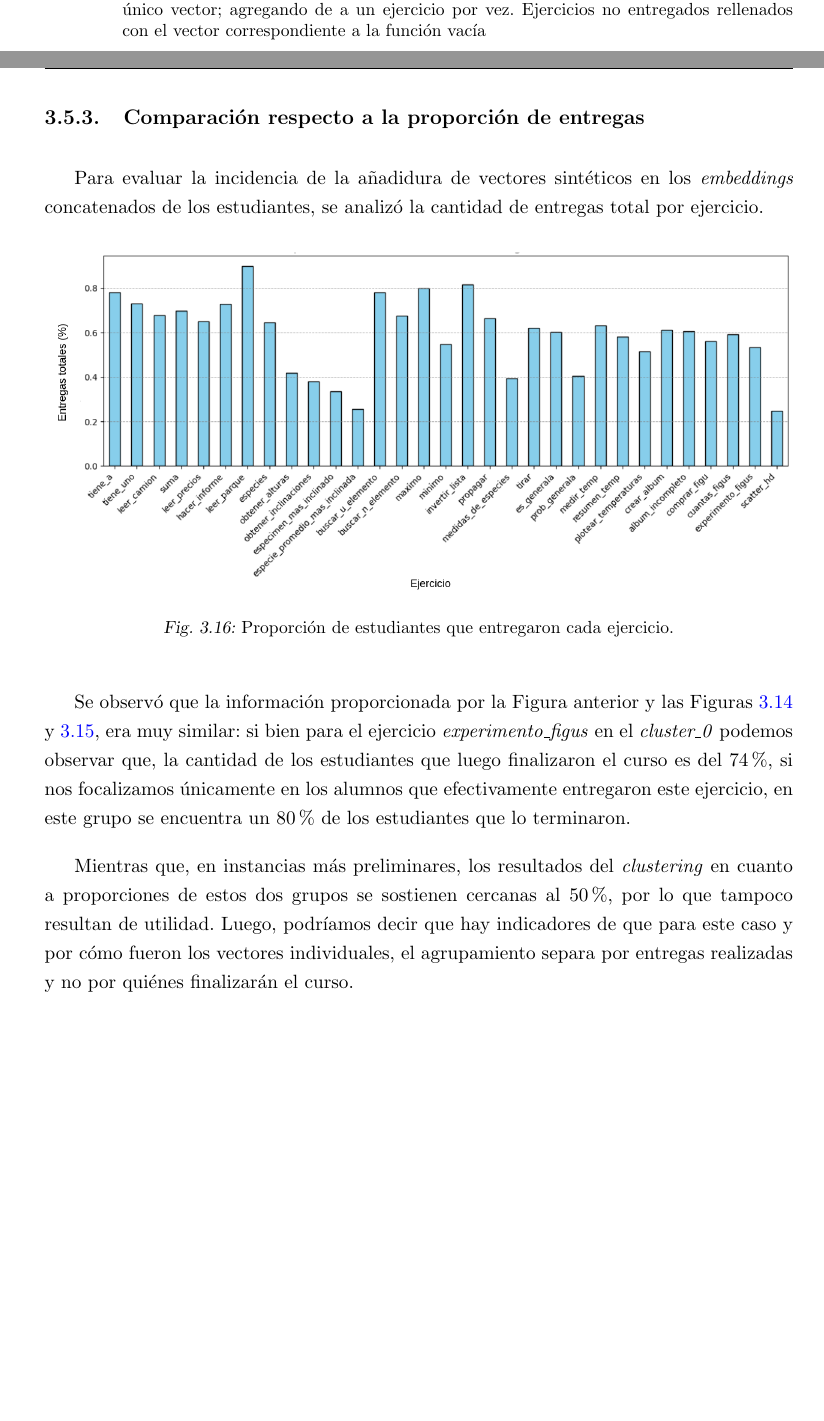
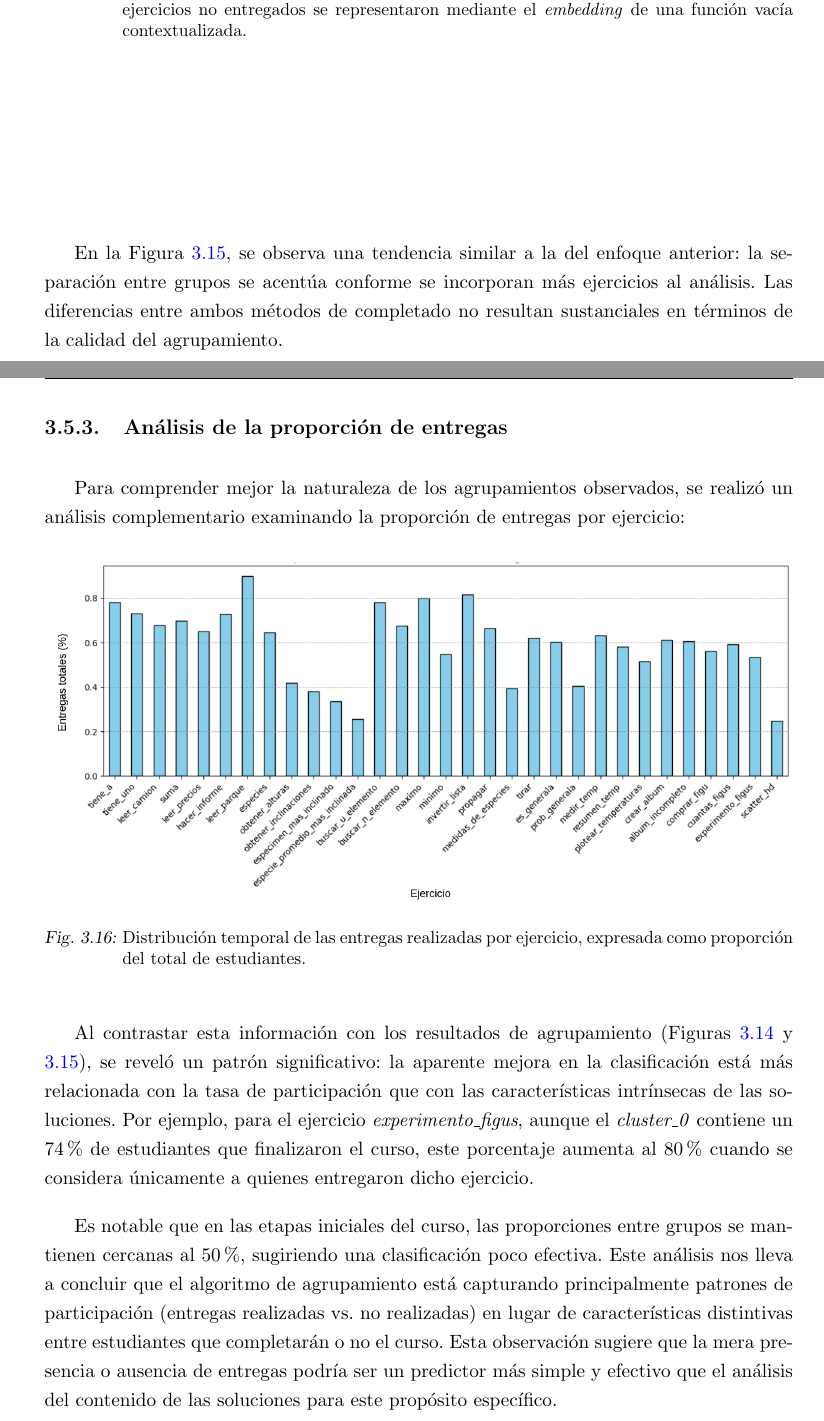
Before and after one commit to deercarla/TesisLatex, a LaTeX thesis (Tesis/tesis.tex): two parts of pages 43 and 44 of 50 before the commit and two parts of pages 44 and 45 of 51 after it, joined at a grey line, cut at the place of the change, the shorter picture padded with empty space. Compiled offline with pdfLaTeX.

Commit message:
mejoras en la seccion de alumnos como ununico vector (creo que ahora esta mas claro)

```diff
--- a/Tesis/tesis.tex
+++ b/Tesis/tesis.tex
@@ -751,23 +753,25 @@ Obteniéndose el siguiente resultado:
 \begin{figure}[H]
     \centering
     \includegraphics[width=\textwidth]{imagenes/zerostodos_los_graficos_en_una_sola_figura.png}
-    \caption{Resultado de realizar PCA y \emph{Kmeans} con \emph{k} = 2 con cada estudiante representando un único vector; agregando de a un ejercicio por vez. Ejercicios no entregados rellenados con el vector correspondiente a la función vacía}
+    \caption{Evolución del agrupamiento utilizando PCA y \emph{Kmeans} (k = 2) a lo largo del curso. Los ejercicios no entregados se representaron mediante el \emph{embedding} de una función vacía contextualizada.}
     \label{fig: fill func}
 \end{figure}
 
-\subsection{Comparación respecto a la proporción de entregas}
+En la Figura \ref{fig: fill func}, se observa una tendencia similar a la del enfoque anterior: la separación entre grupos se acentúa conforme se incorporan más ejercicios al análisis. Las diferencias entre ambos métodos de completado no resultan sustanciales en términos de la calidad del agrupamiento.
 
-Para evaluar la incidencia de la añadidura de vectores sintéticos en los \emph{embeddings} concatenados de los estudiantes, se analizó la cantidad de entregas total por ejercicio.
+\subsection{Análisis de la proporción de entregas}
+
+Para comprender mejor la naturaleza de los agrupamientos observados, se realizó un análisis complementario examinando la proporción de entregas por ejercicio:
 
 \begin{figure}[H]
     \centering
     \includegraphics[width=\textwidth]{imagenes/proporcion - entregas (1).png}
-    \caption{Proporción de estudiantes que entregaron cada ejercicio.}
+    \caption{Distribución temporal de las entregas realizadas por ejercicio, expresada como proporción del total de estudiantes.}
 \end{figure}
 
-Se observó que la información proporcionada por la Figura anterior y las Figuras \ref{fig: zeros} y \ref{fig: fill func}, era muy similar: si bien para el ejercicio \emph{experimento\_figus} en el \emph{cluster\_0} podemos observar que, la cantidad de los estudiantes que luego finalizaron el curso es del 74\%, si nos focalizamos únicamente en los alumnos que efectivamente entregaron este ejercicio, en este grupo se encuentra un 80\% de los estudiantes que lo terminaron.
+Al contrastar esta información con los resultados de agrupamiento (Figuras \ref{fig: zeros} y \ref{fig: fill func}), se reveló un patrón significativo: la aparente mejora en la clasificación está más relacionada con la tasa de participación que con las características intrínsecas de las soluciones. Por ejemplo, para el ejercicio \emph{experimento\_figus}, aunque el \emph{cluster\_0} contiene un 74\% de estudiantes que finalizaron el curso, este porcentaje aumenta al 80\% cuando se considera únicamente a quienes entregaron dicho ejercicio.
 
-Mientras que, en instancias más preliminares, los resultados del \emph{clustering} en cuanto a proporciones de estos dos grupos se sostienen cercanas al 50\%, por lo que tampoco resultan de utilidad. Luego, podríamos decir que hay indicadores de que para este caso y por cómo fueron los vectores individuales, el agrupamiento separa por entregas realizadas y no por quiénes finalizarán el curso.
+Es notable que en las etapas iniciales del curso, las proporciones entre grupos se mantienen cercanas al 50\%, sugiriendo una clasificación poco efectiva. Este análisis nos lleva a concluir que el algoritmo de agrupamiento está capturando principalmente patrones de participación (entregas realizadas vs. no realizadas) en lugar de características distintivas entre estudiantes que completarán o no el curso. Esta observación sugiere que la mera presencia o ausencia de entregas podría ser un predictor más simple y efectivo que el análisis del contenido de las soluciones para este propósito específico.
 
 \chapter{Conclusión}
 
```
Also changed, not shown: Tesis/tesis.tex (34 more changed lines), 1 other file.
